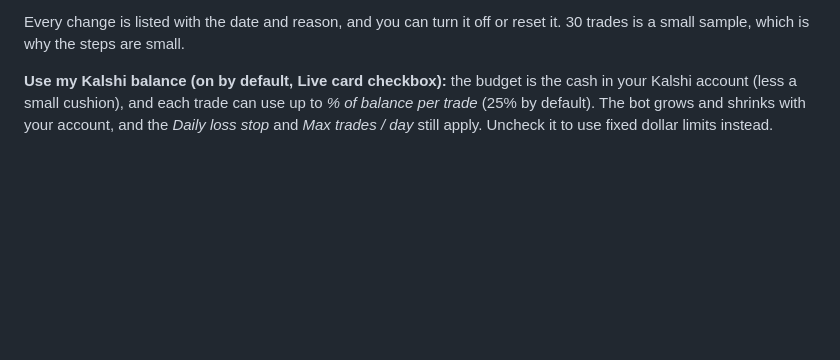
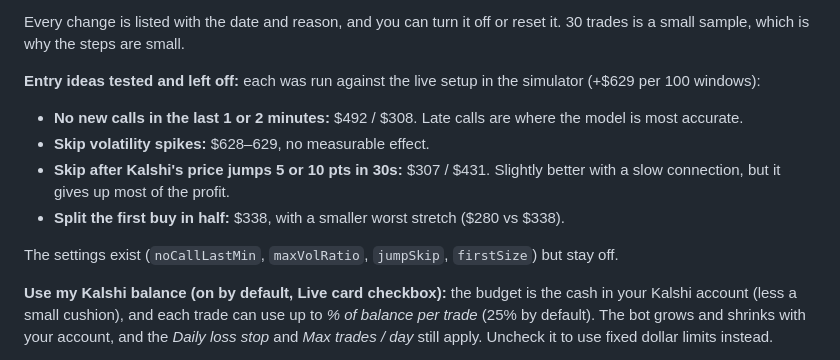
Before and after one commit to skpw75zz9s-alt/Shot-caller, a Markdown page: README.md, the part around the change. Rendered like a GitHub page; blank space fills up the shorter version.

Commit message:
README: record simulated entry-filter results (none beat the live setup)
Co-Authored-By: Claude Opus 5.5 <noreply@anthropic.com>
Claude-Session: https://claude.ai/code/session_01JcXSsmpdBpAvXrq1uF2zES

```diff
--- a/README.md
+++ b/README.md
@@ -146,6 +146,14 @@ The order shows as *lock profit: sell …* in Live orders. In the simulator, thi
 - **Trade size:** 20% smaller after a losing 30 (down to half size), 10% bigger after a winning 30 (up to 1.5×).
 
 Every change is listed with the date and reason, and you can turn it off or reset it. 30 trades is a small sample, which is why the steps are small.
+
+**Entry ideas tested and left off:** each was run against the live setup in the simulator (+$629 per 100 windows):
+- **No new calls in the last 1 or 2 minutes:** $492 / $308. Late calls are where the model is most accurate.
+- **Skip volatility spikes:** $628–629, no measurable effect.
+- **Skip after Kalshi's price jumps 5 or 10 pts in 30s:** $307 / $431. Slightly better with a slow connection, but it gives up most of the profit.
+- **Split the first buy in half:** $338, with a smaller worst stretch ($280 vs $338).
+
+The settings exist (`noCallLastMin`, `maxVolRatio`, `jumpSkip`, `firstSize`) but stay off.
 
 **Use my Kalshi balance (on by default, Live card checkbox):** the budget is the cash in your Kalshi account (less a small cushion), and each trade can use up to *% of balance per trade* (25% by default). The bot grows and shrinks with your account, and the *Daily loss stop* and *Max trades / day* still apply. Uncheck it to use fixed dollar limits instead.
 
```
